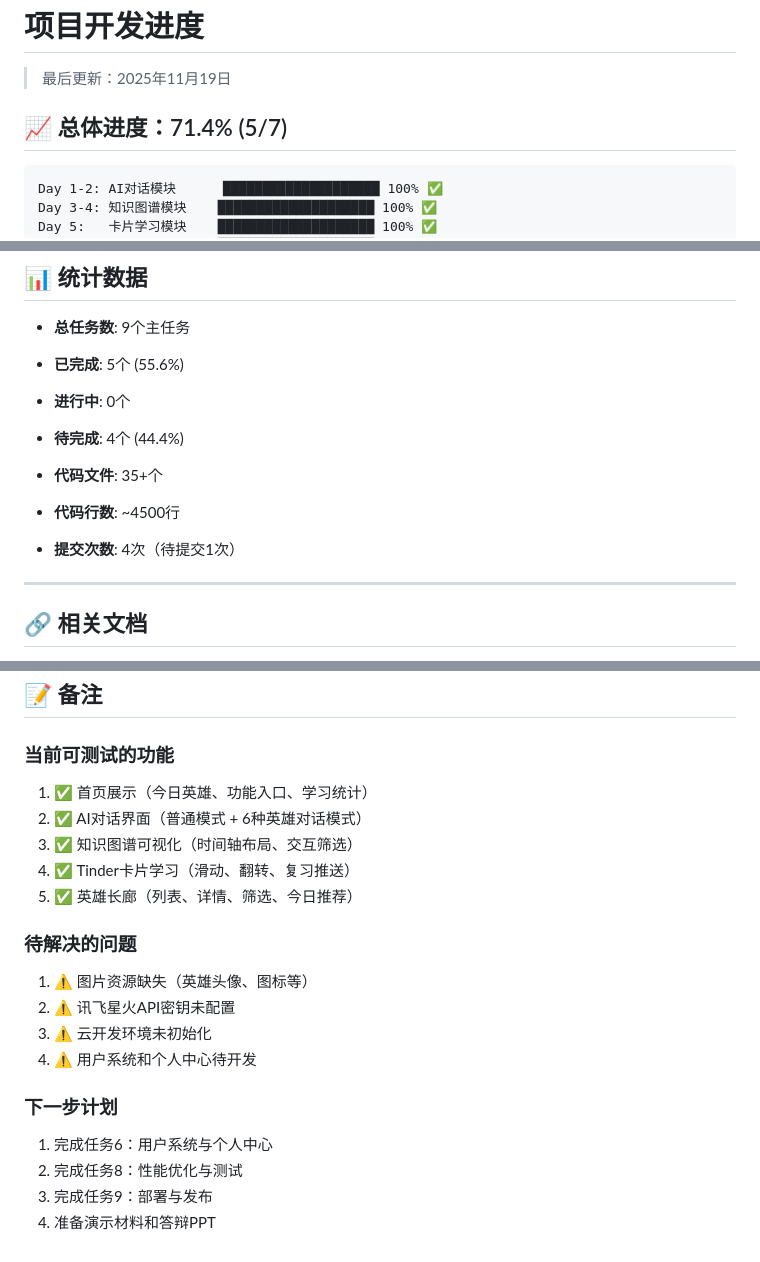
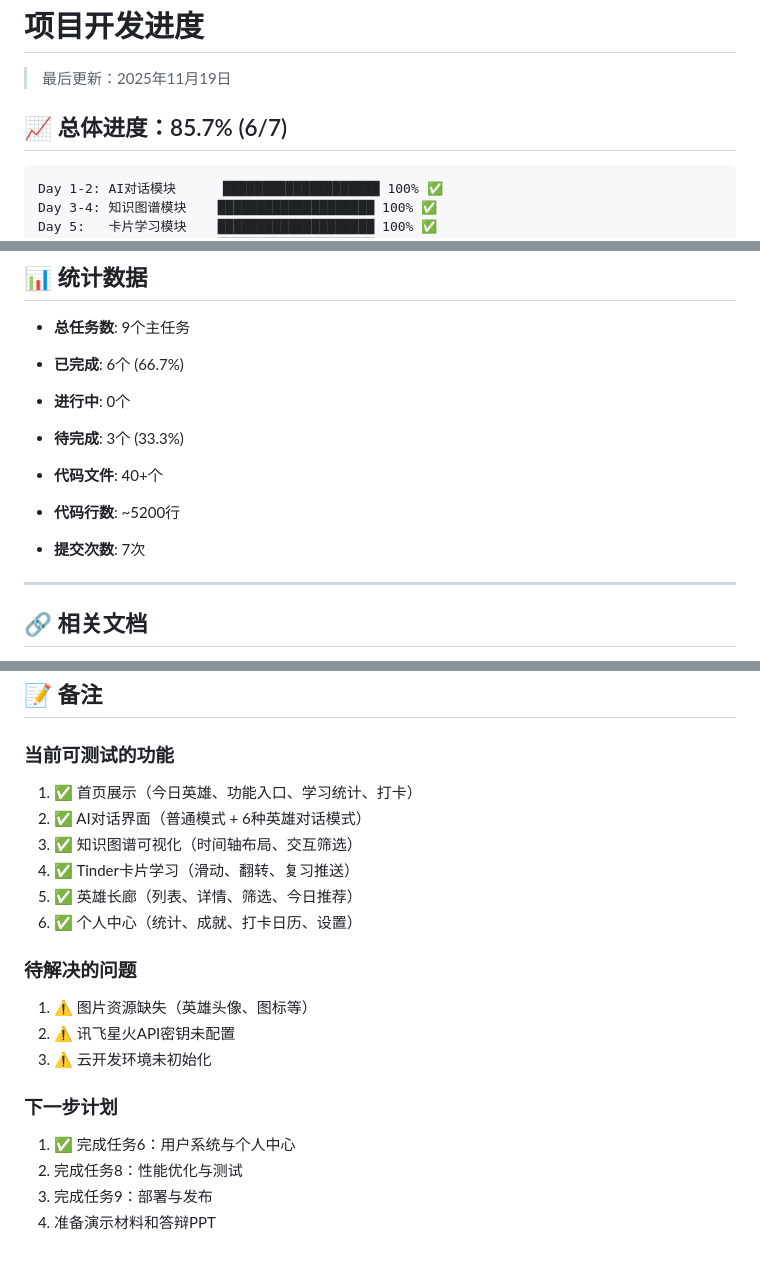
Before and after one commit to CodeVoyager21932/feishu_xinghuoliaoyuan_v3, a Markdown page: PROGRESS.md, 3 parts joined by grey strips. Drawn GitHub-style.

````diff
--- a/PROGRESS.md
+++ b/PROGRESS.md
@@ -2,7 +2,7 @@
 
 > 最后更新：2025年11月19日
 
-## 📈 总体进度：71.4% (5/7)
+## 📈 总体进度：85.7% (6/7)
 
 ```
 Day 1-2: AI对话模块      ████████████████████ 100% ✅
@@ -305,13 +364,13 @@ miniprogram/data/
 ## 📊 统计数据
 
 - **总任务数**: 9个主任务
-- **已完成**: 5个 (55.6%)
+- **已完成**: 6个 (66.7%)
 - **进行中**: 0个
-- **待完成**: 4个 (44.4%)
+- **待完成**: 3个 (33.3%)
 
-- **代码文件**: 35+个
-- **代码行数**: ~4500行
-- **提交次数**: 4次（待提交1次）
+- **代码文件**: 40+个
+- **代码行数**: ~5200行
+- **提交次数**: 7次
 
 ---
 
@@ -329,20 +388,20 @@ miniprogram/data/
 ## 📝 备注
 
 ### 当前可测试的功能
-1. ✅ 首页展示（今日英雄、功能入口、学习统计）
+1. ✅ 首页展示（今日英雄、功能入口、学习统计、打卡）
 2. ✅ AI对话界面（普通模式 + 6种英雄对话模式）
 3. ✅ 知识图谱可视化（时间轴布局、交互筛选）
 4. ✅ Tinder卡片学习（滑动、翻转、复习推送）
 5. ✅ 英雄长廊（列表、详情、筛选、今日推荐）
+6. ✅ 个人中心（统计、成就、打卡日历、设置）
 
 ### 待解决的问题
 1. ⚠️ 图片资源缺失（英雄头像、图标等）
 2. ⚠️ 讯飞星火API密钥未配置
 3. ⚠️ 云开发环境未初始化
-4. ⚠️ 用户系统和个人中心待开发
 
 ### 下一步计划
-1. 完成任务6：用户系统与个人中心
+1. ✅ 完成任务6：用户系统与个人中心
 2. 完成任务8：性能优化与测试
 3. 完成任务9：部署与发布
 4. 准备演示材料和答辩PPT
````
Also changed, not shown: other parts of PROGRESS.md (+59 -0 lines).
